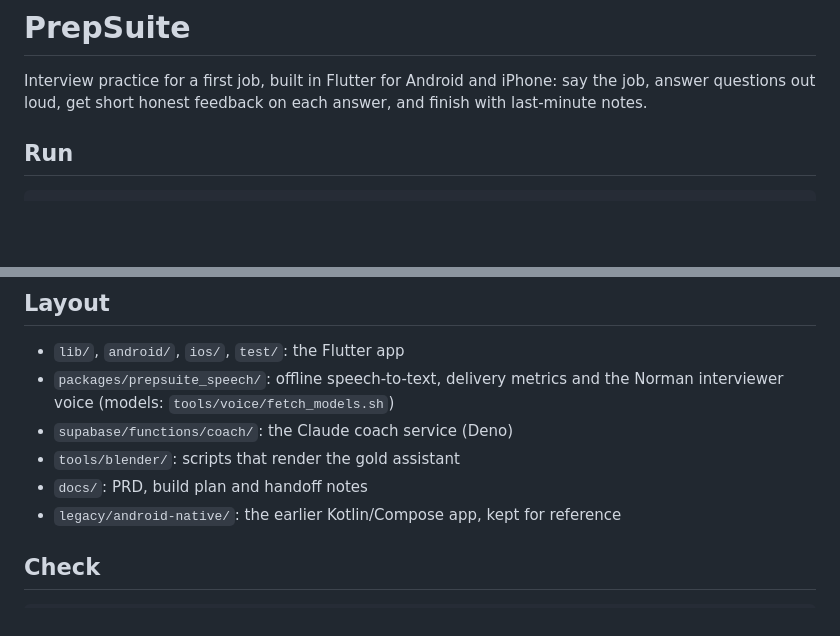
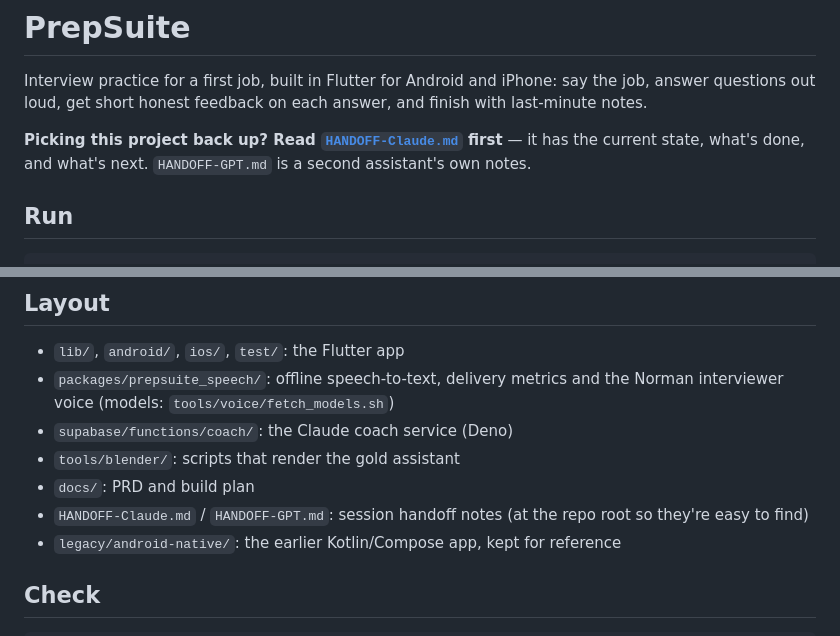
Before and after one commit to colddday79/PrepSuite, a Markdown page: README.md, 2 parts joined by grey strips. Drawn GitHub-style; blank space fills up the shorter version.

Commit message:
Move the handoff notes to the repo root
They were buried in docs/ where they were easy to miss. They now sit next
to README.md, and the README points to HANDOFF-Claude.md as the first
thing to read when picking the project back up.

Co-Authored-By: Claude Sonnet 5 <noreply@anthropic.com>

```diff
--- a/README.md
+++ b/README.md
@@ -2,6 +2,9 @@
 
 Interview practice for a first job, built in Flutter for Android and iPhone: say the job, answer
 questions out loud, get short honest feedback on each answer, and finish with last-minute notes.
+
+**Picking this project back up? Read [`HANDOFF-Claude.md`](HANDOFF-Claude.md) first** — it has the
+current state, what's done, and what's next. `HANDOFF-GPT.md` is a second assistant's own notes.
 
 ## Run
 
@@ -56,7 +59,8 @@ offers typing.
 - `packages/prepsuite_speech/`: offline speech-to-text, delivery metrics and the Norman interviewer voice (models: `tools/voice/fetch_models.sh`)
 - `supabase/functions/coach/`: the Claude coach service (Deno)
 - `tools/blender/`: scripts that render the gold assistant
-- `docs/`: PRD, build plan and handoff notes
+- `docs/`: PRD and build plan
+- `HANDOFF-Claude.md` / `HANDOFF-GPT.md`: session handoff notes (at the repo root so they're easy to find)
 - `legacy/android-native/`: the earlier Kotlin/Compose app, kept for reference
 
 ## Check
```
Also changed, not shown: HANDOFF-Claude.md (renamed from docs/HANDOFF-Claude.md), HANDOFF-GPT.md (renamed from docs/HANDOFF-GPT.md).
